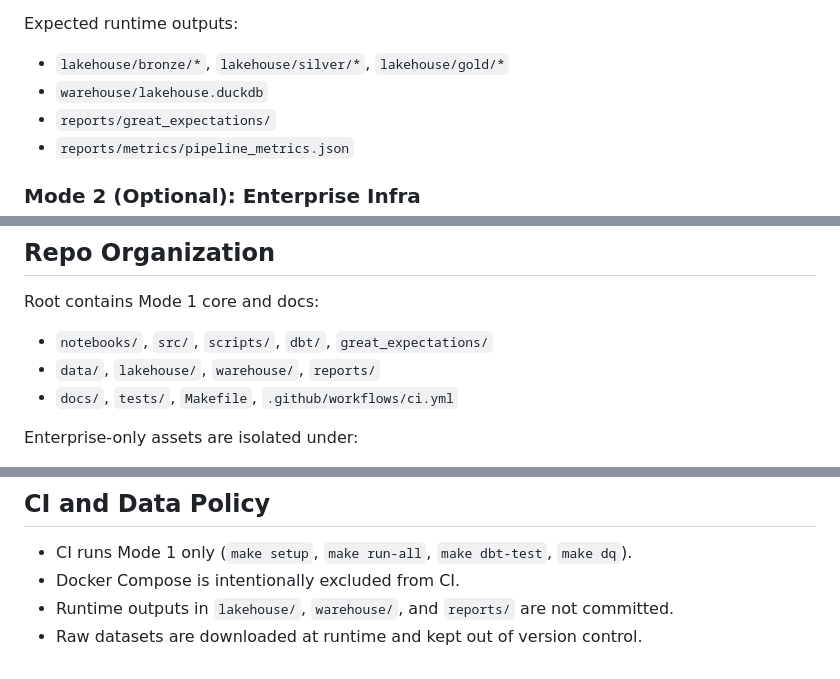
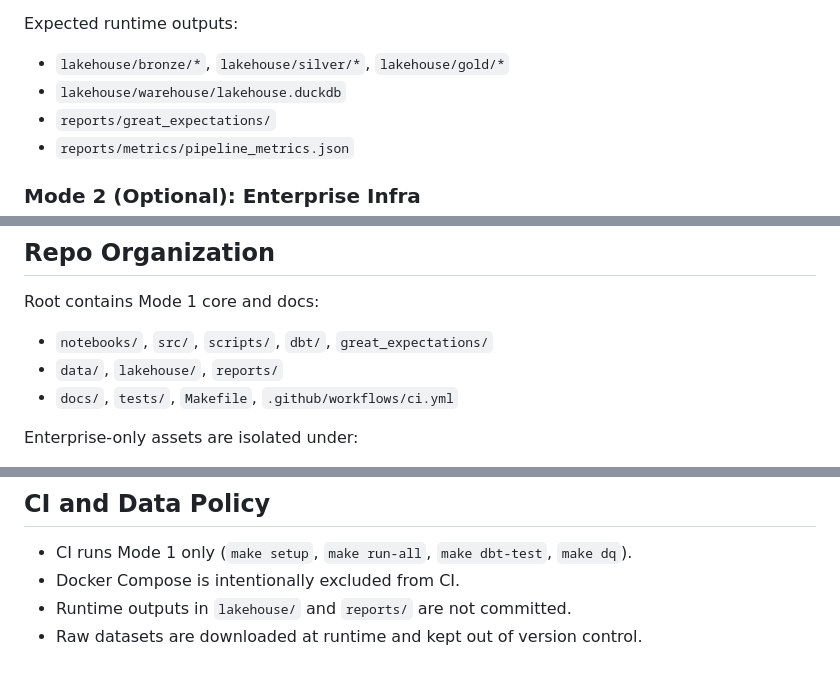
Before and after one commit to phaiffer/enterprise-industrial-data-platform, a Markdown page: README.md, 3 parts joined by grey strips. Drawn GitHub-style.

Commit message:
docs: update README structure section if needed

```diff
--- a/README.md
+++ b/README.md
@@ -26,7 +26,7 @@ What this proves:
 
 Expected runtime outputs:
 - `lakehouse/bronze/*`, `lakehouse/silver/*`, `lakehouse/gold/*`
-- `warehouse/lakehouse.duckdb`
+- `lakehouse/warehouse/lakehouse.duckdb`
 - `reports/great_expectations/`
 - `reports/metrics/pipeline_metrics.json`
 
@@ -112,7 +112,7 @@ Prometheus (9090) <- cAdvisor (8082) -> Grafana (3000)
 
 Root contains Mode 1 core and docs:
 - `notebooks/`, `src/`, `scripts/`, `dbt/`, `great_expectations/`
-- `data/`, `lakehouse/`, `warehouse/`, `reports/`
+- `data/`, `lakehouse/`, `reports/`
 - `docs/`, `tests/`, `Makefile`, `.github/workflows/ci.yml`
 
 Enterprise-only assets are isolated under:
@@ -136,5 +136,5 @@ make mysql-down
 ## CI and Data Policy
 - CI runs Mode 1 only (`make setup`, `make run-all`, `make dbt-test`, `make dq`).
 - Docker Compose is intentionally excluded from CI.
-- Runtime outputs in `lakehouse/`, `warehouse/`, and `reports/` are not committed.
+- Runtime outputs in `lakehouse/` and `reports/` are not committed.
 - Raw datasets are downloaded at runtime and kept out of version control.
```
